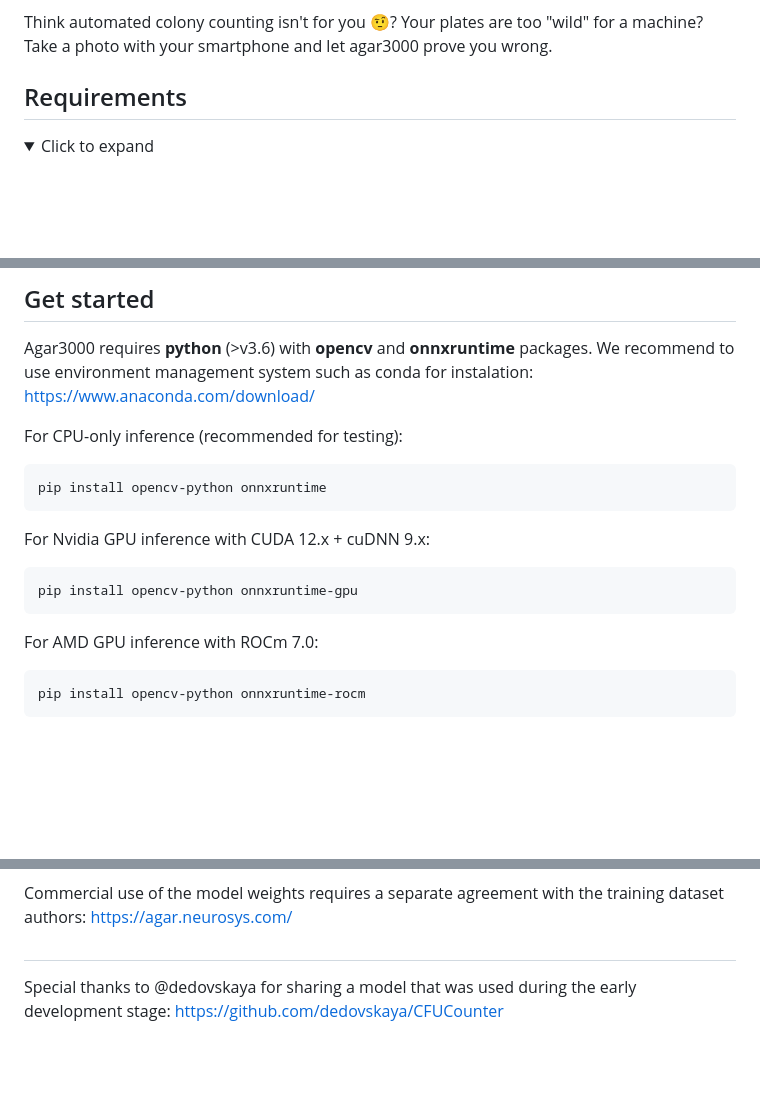
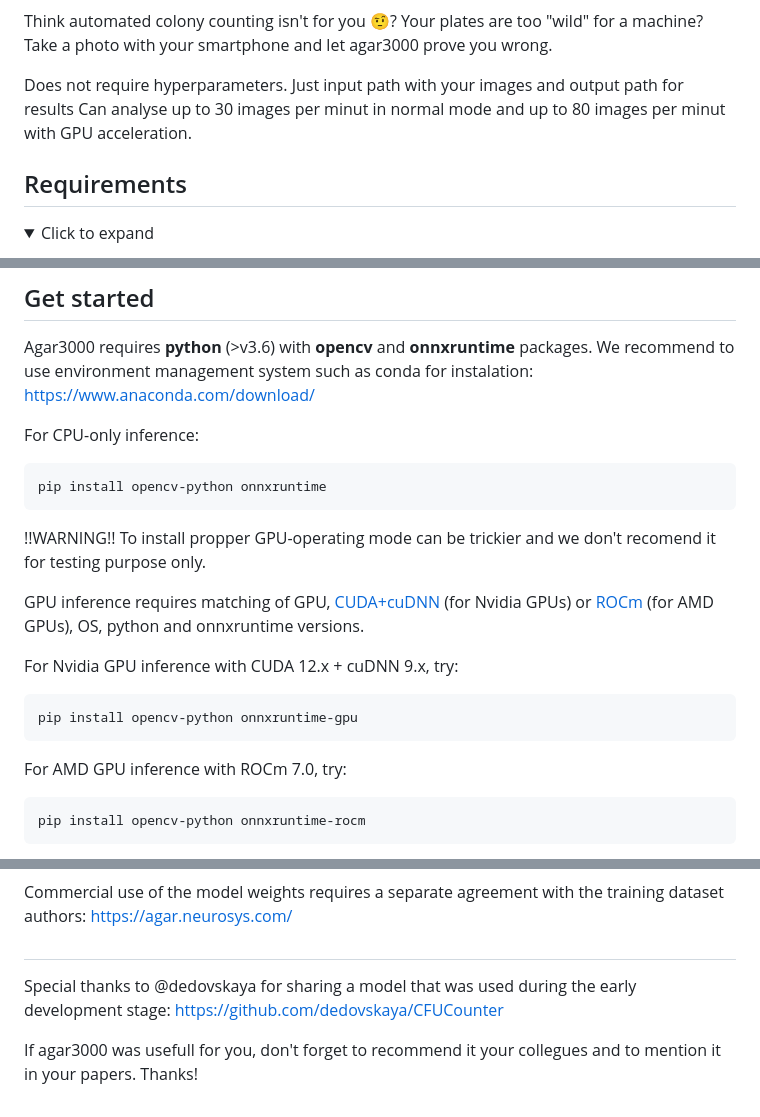
Before and after one commit to helloworld-UwU/agar3000, a Markdown page: README.md, 3 parts joined by grey strips. Rendered like a GitHub page; folded sections open; blank space fills up the shorter version.

```diff
--- a/README.md
+++ b/README.md
@@ -4,6 +4,10 @@ A tool that automatically detects and counts colonies on images of agar plates.
 
 Think automated colony counting isn't for you 🤨? Your plates are too "wild" for a machine?
 Take a photo with your smartphone and let agar3000 prove you wrong.
+
+Does not require hyperparameters. Just input path with your images and output path for results
+Can analyse up to 30 images per minut in normal mode and up to 80 images per minut with GPU acceleration.
+
 
 ## Requirements
 <details>
@@ -32,15 +36,19 @@ Agar3000 can run on any x86-based system operating under **Windows or Linux** an
 ## Get started
 Agar3000 requires **python** (>v3.6) with **opencv** and **onnxruntime** packages. We recommend to use environment management system such as conda for instalation: https://www.anaconda.com/download/
 
-For CPU-only inference (recommended for testing):
+For CPU-only inference:
 
     pip install opencv-python onnxruntime
 
-For Nvidia GPU inference with CUDA 12.x + cuDNN 9.x:
+!!WARNING!! To install propper GPU-operating mode can be trickier and we don't recomend it for testing purpose only.
+
+GPU inference requires matching of GPU, [CUDA+cuDNN](https://developer.nvidia.com/cuda/) (for Nvidia GPUs) or [ROCm](https://www.amd.com/en/products/software/rocm.html) (for AMD GPUs), OS, python and onnxruntime versions.
+
+For Nvidia GPU inference with CUDA 12.x + cuDNN 9.x, try:
 
     pip install opencv-python onnxruntime-gpu
 
-For AMD GPU inference with ROCm 7.0:
+For AMD GPU inference with ROCm 7.0, try:
 
     pip install opencv-python onnxruntime-rocm
 
@@ -102,3 +110,5 @@ agreement with the training dataset authors: https://agar.neurosys.com/
 
 #
 Special thanks to @dedovskaya for sharing a model that was used during the early development stage: https://github.com/dedovskaya/CFUCounter
+
+If agar3000  was usefull for you, don't forget to recommend it your collegues and to mention it in your papers. Thanks!
```
